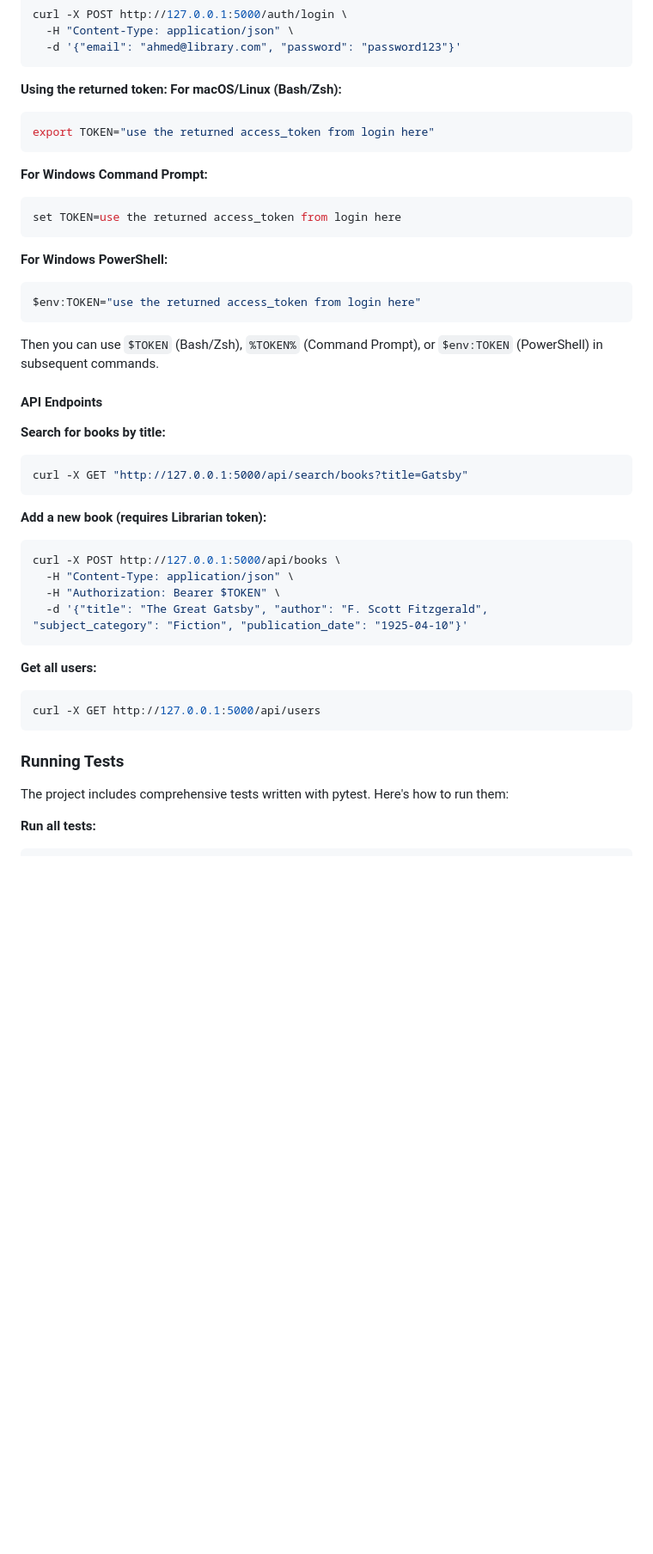
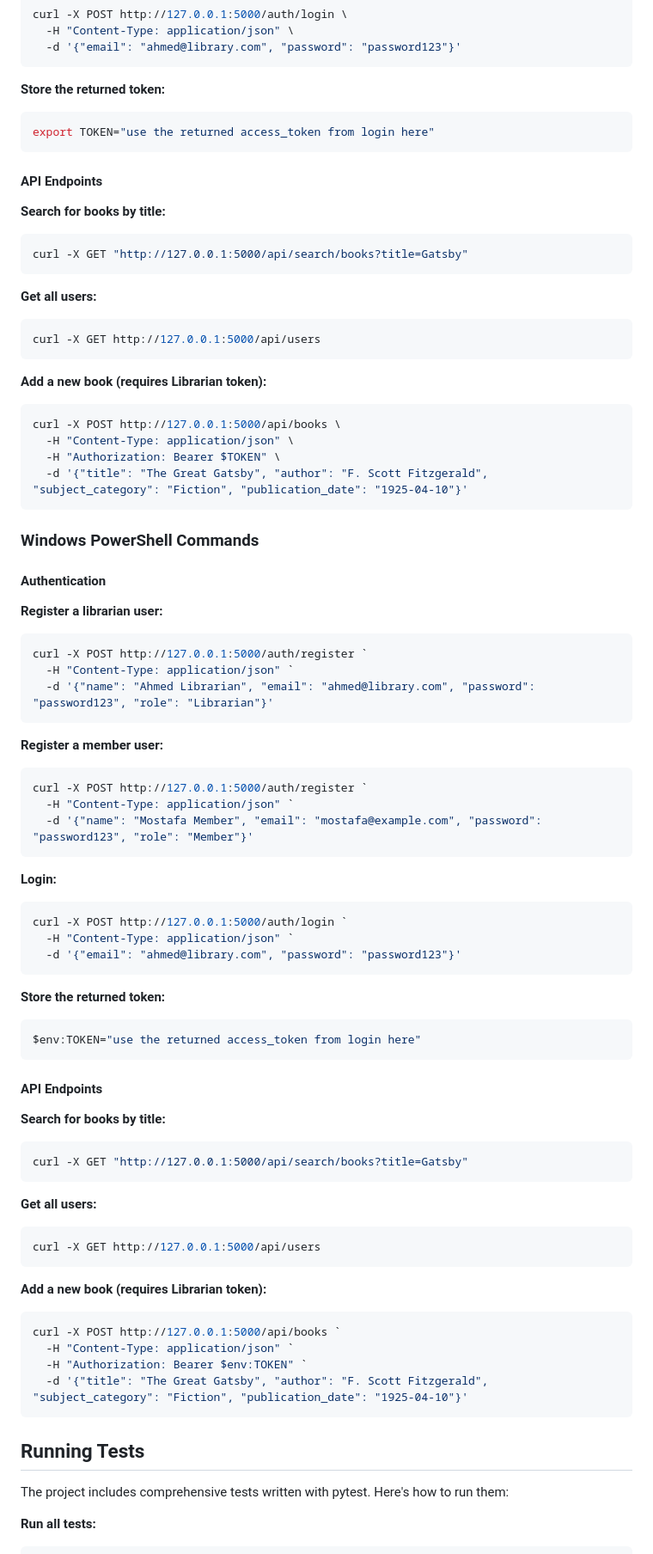
Before and after one commit to MostafaMonged/LMS, a Markdown page: README.md, the part around one of its changes. Shown at 86% size. Drawn GitHub-style; blank space fills up the shorter version.

````diff
--- a/README.md
+++ b/README.md
@@ -115,28 +125,21 @@ curl -X POST http://127.0.0.1:5000/auth/login \
   -d '{"email": "ahmed@library.com", "password": "password123"}'
 ```
 
-**Using the returned token:**
-**For macOS/Linux (Bash/Zsh):**
+**Store the returned token:**
 ```bash
 export TOKEN="use the returned access_token from login here"
 ```
 
-**For Windows Command Prompt:**
-```bash
-set TOKEN=use the returned access_token from login here
-```
+#### API Endpoints
 
-**For Windows PowerShell:**
-```bash
-$env:TOKEN="use the returned access_token from login here"
-```
-
-Then you can use `$TOKEN` (Bash/Zsh), `%TOKEN%` (Command Prompt), or `$env:TOKEN` (PowerShell) in subsequent commands.
-
-#### API Endpoints
 **Search for books by title:**
 ```bash
 curl -X GET "http://127.0.0.1:5000/api/search/books?title=Gatsby"
+```
+
+**Get all users:**
+```bash
+curl -X GET http://127.0.0.1:5000/api/users
 ```
 
 **Add a new book (requires Librarian token):**
@@ -147,12 +150,57 @@ curl -X POST http://127.0.0.1:5000/api/books \
   -d '{"title": "The Great Gatsby", "author": "F. Scott Fitzgerald", "subject_category": "Fiction", "publication_date": "1925-04-10"}'
 ```
 
+### Windows PowerShell Commands
+
+#### Authentication
+
+**Register a librarian user:**
+```powershell
+curl -X POST http://127.0.0.1:5000/auth/register `
+  -H "Content-Type: application/json" `
+  -d '{"name": "Ahmed Librarian", "email": "ahmed@library.com", "password": "password123", "role": "Librarian"}'
+```
+
+**Register a member user:**
+```powershell
+curl -X POST http://127.0.0.1:5000/auth/register `
+  -H "Content-Type: application/json" `
+  -d '{"name": "Mostafa Member", "email": "mostafa@example.com", "password": "password123", "role": "Member"}'
+```
+
+**Login:**
+```powershell
+curl -X POST http://127.0.0.1:5000/auth/login `
+  -H "Content-Type: application/json" `
+  -d '{"email": "ahmed@library.com", "password": "password123"}'
+```
+
+**Store the returned token:**
+```powershell
+$env:TOKEN="use the returned access_token from login here"
+```
+
+#### API Endpoints
+
+**Search for books by title:**
+```powershell
+curl -X GET "http://127.0.0.1:5000/api/search/books?title=Gatsby"
+```
+
 **Get all users:**
-```bash
+```powershell
 curl -X GET http://127.0.0.1:5000/api/users
 ```
 
-### Running Tests
+**Add a new book (requires Librarian token):**
+```powershell
+curl -X POST http://127.0.0.1:5000/api/books `
+  -H "Content-Type: application/json" `
+  -H "Authorization: Bearer $env:TOKEN" `
+  -d '{"title": "The Great Gatsby", "author": "F. Scott Fitzgerald", "subject_category": "Fiction", "publication_date": "1925-04-10"}'
+```
+
+## Running Tests
 
 The project includes comprehensive tests written with pytest. Here's how to run them:
 
````
Also changed, not shown: other parts of README.md (+14 -5 lines).
